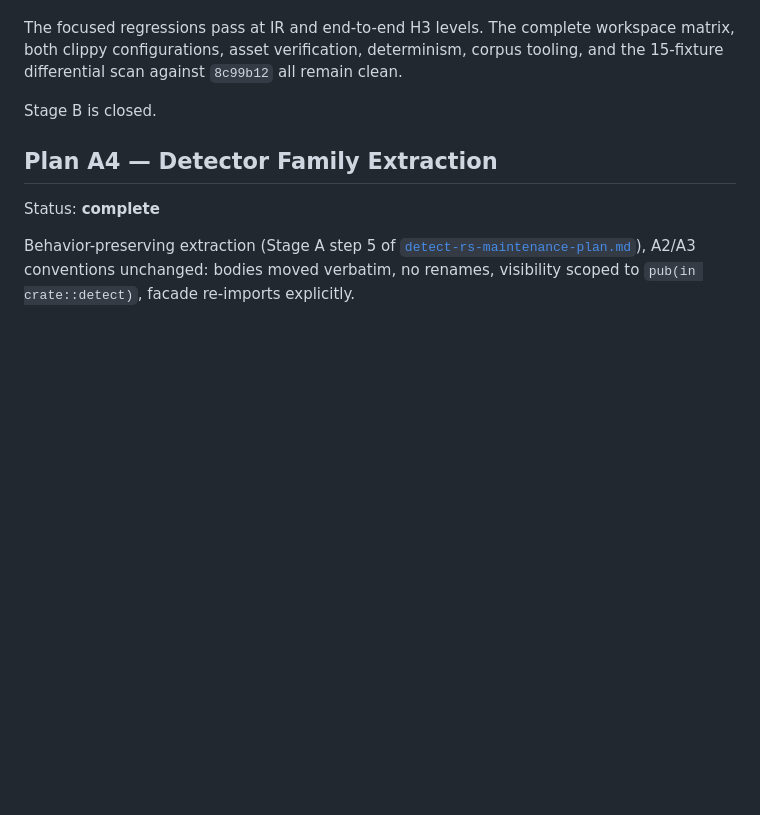
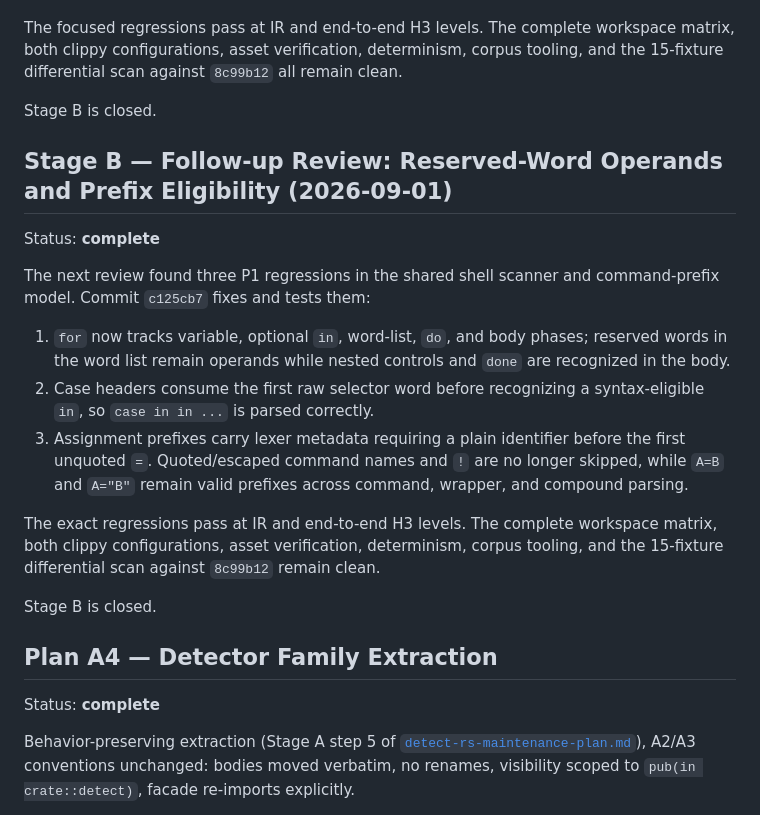
Before and after one commit to tuthan/omasafe, a Markdown page: docs/progress.md, the part around the change. GitHub-like rendering; blank space fills up the shorter version.

Commit message:
Document Stage B prefix eligibility closure

```diff
--- a/docs/progress.md
+++ b/docs/progress.md
@@ -2776,6 +2776,30 @@ determinism, corpus tooling, and the 15-fixture differential scan against
 
 Stage B is closed.
 
+## Stage B — Follow-up Review: Reserved-Word Operands and Prefix Eligibility (2026-09-01)
+
+Status: **complete**
+
+The next review found three P1 regressions in the shared shell scanner and
+command-prefix model. Commit `c125cb7` fixes and tests them:
+
+1. `for` now tracks variable, optional `in`, word-list, `do`, and body phases;
+   reserved words in the word list remain operands while nested controls and
+   `done` are recognized in the body.
+2. Case headers consume the first raw selector word before recognizing a
+   syntax-eligible `in`, so `case in in ...` is parsed correctly.
+3. Assignment prefixes carry lexer metadata requiring a plain identifier
+   before the first unquoted `=`. Quoted/escaped command names and `!` are no
+   longer skipped, while `A=B` and `A="B"` remain valid prefixes across command,
+   wrapper, and compound parsing.
+
+The exact regressions pass at IR and end-to-end H3 levels. The complete
+workspace matrix, both clippy configurations, asset verification,
+determinism, corpus tooling, and the 15-fixture differential scan against
+`8c99b12` remain clean.
+
+Stage B is closed.
+
 ## Plan A4 — Detector Family Extraction
 
 Status: **complete**
```
